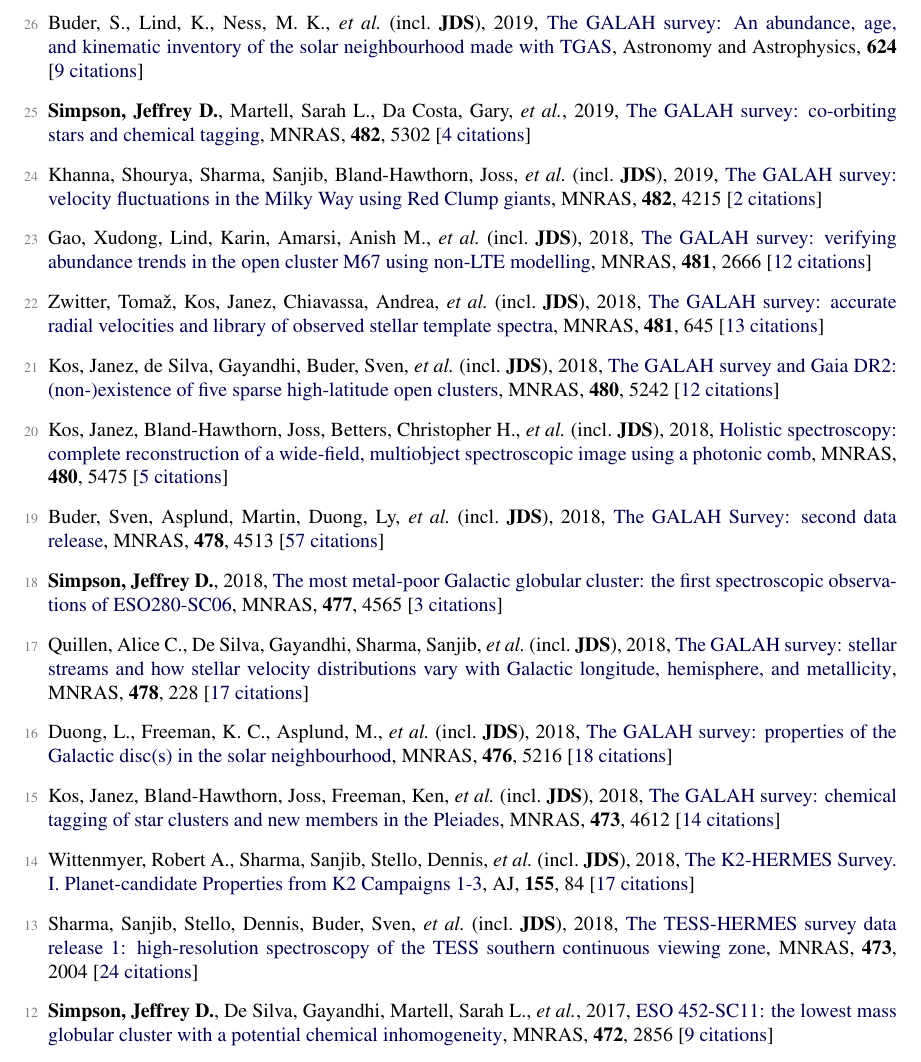
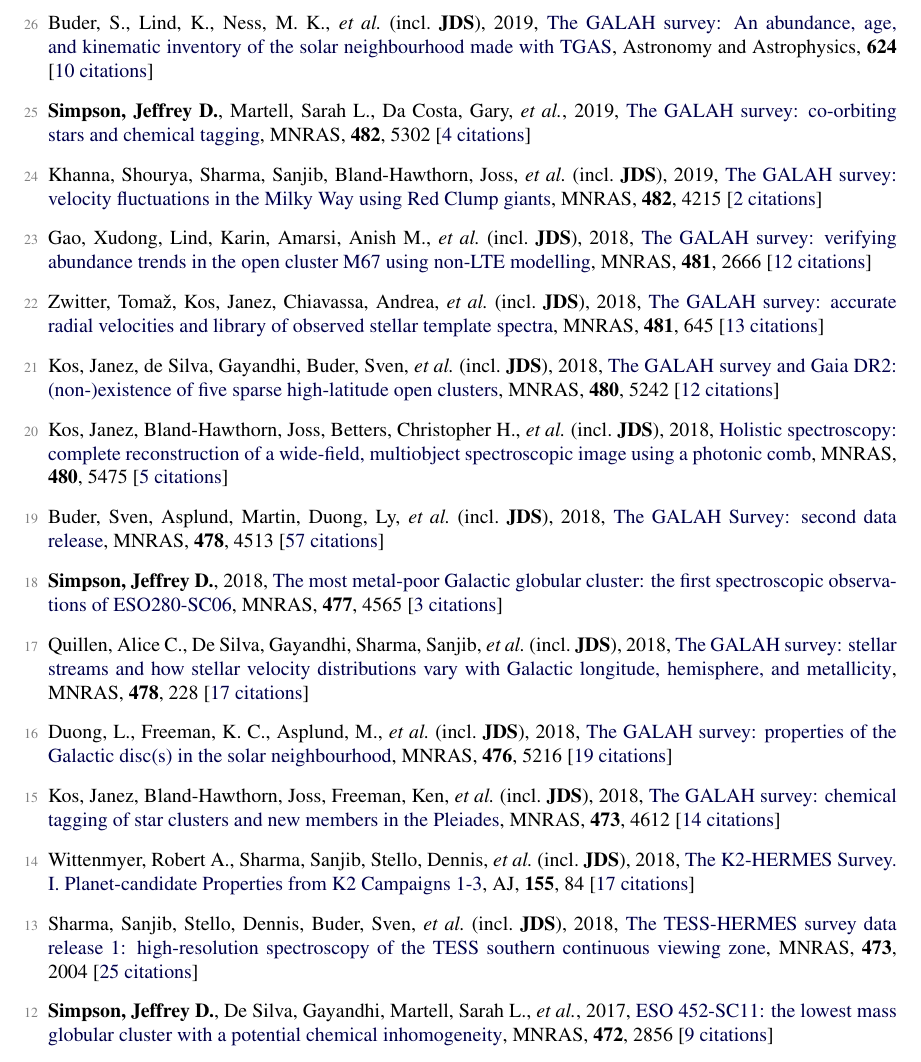
Before and after one commit to jeffreysimpson/new-cv, a LaTeX CV (short_cv.tex, which reads pubs_ref.tex): part of page 2 of 3, cut so that both start at the same text. Compiled offline with pdfLaTeX.

Commit message:
citation count update

```diff
--- a/pubs_ref.tex
+++ b/pubs_ref.tex
@@ -4,7 +4,7 @@
 
 \item[{\color{numcolor}\scriptsize27}] Bland-Hawthorn, Joss, Sharma, Sanjib, Tepper-Garcia, Thor, \etal\ (incl.\ \textbf{JDS}), 2019, \doi{10.1093/mnras/stz217}{The GALAH survey and Gaia DR2: dissecting the stellar disc's phase space by age, action, chemistry, and location}, \mnras, \textbf{486}, 1167 [\href{https://ui.adsabs.harvard.edu/#abs/2019MNRAS.486.1167B}{23~citations}]
 
-\item[{\color{numcolor}\scriptsize26}] Buder, S., Lind, K., Ness, M. K., \etal\ (incl.\ \textbf{JDS}), 2019, \doi{10.1051/0004-6361/201833218}{The GALAH survey: An abundance, age, and kinematic inventory of the solar neighbourhood made with TGAS}, Astronomy and Astrophysics, \textbf{624} [\href{https://ui.adsabs.harvard.edu/#abs/2019A&A...624A..19B}{9~citations}]
+\item[{\color{numcolor}\scriptsize26}] Buder, S., Lind, K., Ness, M. K., \etal\ (incl.\ \textbf{JDS}), 2019, \doi{10.1051/0004-6361/201833218}{The GALAH survey: An abundance, age, and kinematic inventory of the solar neighbourhood made with TGAS}, Astronomy and Astrophysics, \textbf{624} [\href{https://ui.adsabs.harvard.edu/#abs/2019A&A...624A..19B}{10~citations}]
 
 \item[{\color{numcolor}\scriptsize25}] \textbf{Simpson, Jeffrey D.}, Martell, Sarah L., Da Costa, Gary, \etal, 2019, \doi{10.1093/mnras/sty3042}{The GALAH survey: co-orbiting stars and chemical tagging}, \mnras, \textbf{482}, 5302 [\href{https://ui.adsabs.harvard.edu/#abs/2019MNRAS.482.5302S}{4~citations}]
 
@@ -24,13 +24,13 @@
 
 \item[{\color{numcolor}\scriptsize17}] Quillen, Alice C., De Silva, Gayandhi, Sharma, Sanjib, \etal\ (incl.\ \textbf{JDS}), 2018, \doi{10.1093/mnras/sty865}{The GALAH survey: stellar streams and how stellar velocity distributions vary with Galactic longitude, hemisphere, and metallicity}, \mnras, \textbf{478}, 228 [\href{https://ui.adsabs.harvard.edu/#abs/2018MNRAS.478..228Q}{17~citations}]
 
-\item[{\color{numcolor}\scriptsize16}] Duong, L., Freeman, K. C., Asplund, M., \etal\ (incl.\ \textbf{JDS}), 2018, \doi{10.1093/mnras/sty525}{The GALAH survey: properties of the Galactic disc(s) in the solar neighbourhood}, \mnras, \textbf{476}, 5216 [\href{https://ui.adsabs.harvard.edu/#abs/2018MNRAS.476.5216D}{18~citations}]
+\item[{\color{numcolor}\scriptsize16}] Duong, L., Freeman, K. C., Asplund, M., \etal\ (incl.\ \textbf{JDS}), 2018, \doi{10.1093/mnras/sty525}{The GALAH survey: properties of the Galactic disc(s) in the solar neighbourhood}, \mnras, \textbf{476}, 5216 [\href{https://ui.adsabs.harvard.edu/#abs/2018MNRAS.476.5216D}{19~citations}]
 
 \item[{\color{numcolor}\scriptsize15}] Kos, Janez, Bland-Hawthorn, Joss, Freeman, Ken, \etal\ (incl.\ \textbf{JDS}), 2018, \doi{10.1093/mnras/stx2637}{The GALAH survey: chemical tagging of star clusters and new members in the Pleiades}, \mnras, \textbf{473}, 4612 [\href{https://ui.adsabs.harvard.edu/#abs/2018MNRAS.473.4612K}{14~citations}]
 
 \item[{\color{numcolor}\scriptsize14}] Wittenmyer, Robert A., Sharma, Sanjib, Stello, Dennis, \etal\ (incl.\ \textbf{JDS}), 2018, \doi{10.3847/1538-3881/aaa3e4}{The K2-HERMES Survey. I. Planet-candidate Properties from K2 Campaigns 1-3}, \aj, \textbf{155}, 84 [\href{https://ui.adsabs.harvard.edu/#abs/2018AJ....155...84W}{17~citations}]
 
-\item[{\color{numcolor}\scriptsize13}] Sharma, Sanjib, Stello, Dennis, Buder, Sven, \etal\ (incl.\ \textbf{JDS}), 2018, \doi{10.1093/mnras/stx2582}{The TESS-HERMES survey data release 1: high-resolution spectroscopy of the TESS southern continuous viewing zone}, \mnras, \textbf{473}, 2004 [\href{https://ui.adsabs.harvard.edu/#abs/2018MNRAS.473.2004S}{24~citations}]
+\item[{\color{numcolor}\scriptsize13}] Sharma, Sanjib, Stello, Dennis, Buder, Sven, \etal\ (incl.\ \textbf{JDS}), 2018, \doi{10.1093/mnras/stx2582}{The TESS-HERMES survey data release 1: high-resolution spectroscopy of the TESS southern continuous viewing zone}, \mnras, \textbf{473}, 2004 [\href{https://ui.adsabs.harvard.edu/#abs/2018MNRAS.473.2004S}{25~citations}]
 
 \item[{\color{numcolor}\scriptsize12}] \textbf{Simpson, Jeffrey D.}, De Silva, Gayandhi, Martell, Sarah L., \etal, 2017, \doi{10.1093/mnras/stx2174}{ESO 452-SC11: the lowest mass globular cluster with a potential chemical inhomogeneity}, \mnras, \textbf{472}, 2856 [\href{https://ui.adsabs.harvard.edu/#abs/2017MNRAS.472.2856S}{9~citations}]
 
```
Also changed, not shown: pubs_summary.tex (+1 -1 lines), pubs_ref.tex (4 more changed lines), 1 other file.
